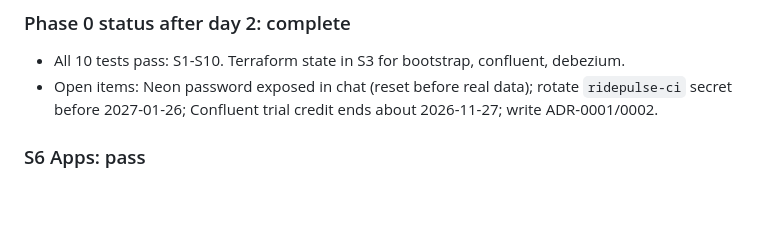
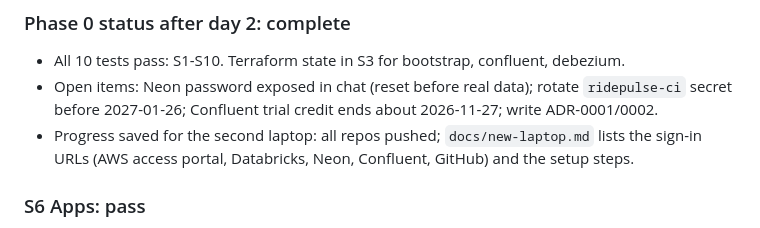
Before and after one commit to haotieu2001/ridepulse, a Markdown page: docs/journal.md, the part around the change. GitHub-like rendering; blank space fills up the shorter version.

Commit message:
Add second-laptop setup guide with sign-in URLs

```diff
--- a/docs/journal.md
+++ b/docs/journal.md
@@ -222,6 +222,8 @@ Plans this builds from: `ridepulse-project-plan-v6.html` (project 1) and
 - All 10 tests pass: S1-S10. Terraform state in S3 for bootstrap, confluent, debezium.
 - Open items: Neon password exposed in chat (reset before real data); rotate `ridepulse-ci`
   secret before 2027-01-26; Confluent trial credit ends about 2026-11-27; write ADR-0001/0002.
+- Progress saved for the second laptop: all repos pushed; `docs/new-laptop.md` lists the sign-in
+  URLs (AWS access portal, Databricks, Neon, Confluent, GitHub) and the setup steps.
 
 ### S6 Apps: pass
 - Stdlib-only app `scripts/feasibility/s6_app` (`app.py` + `app.yaml`): `databricks apps create`,
```
Also changed, not shown: docs/new-laptop.md (added, +88 -0 lines).
